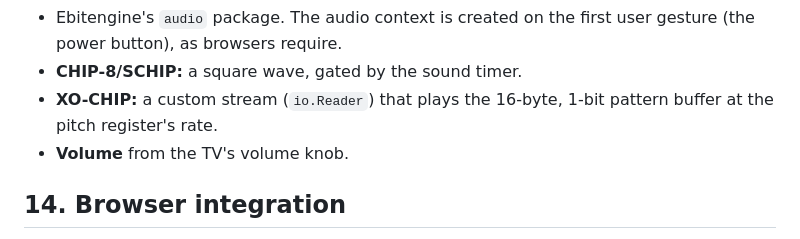
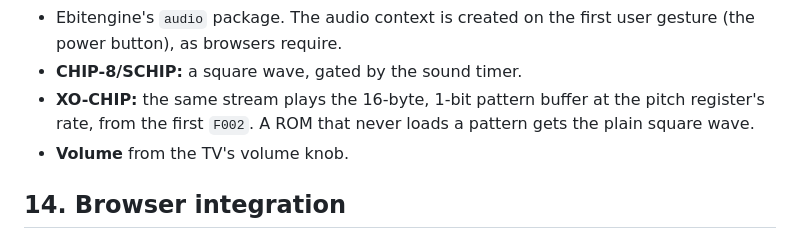
Before and after one commit to rbscholtus/chippie, a Markdown page: README.md, the part around the change. Drawn GitHub-style.

Commit message:
docs: describe XO-CHIP audio
Co-Authored-By: Claude Opus 5.5 <noreply@anthropic.com>

```diff
--- a/README.md
+++ b/README.md
@@ -674,8 +674,9 @@ switch, seen straight on".
 - Ebitengine's `audio` package. The audio context is created on the first
   user gesture (the power button), as browsers require.
 - **CHIP-8/SCHIP:** a square wave, gated by the sound timer.
-- **XO-CHIP:** a custom stream (`io.Reader`) that plays the 16-byte, 1-bit
-  pattern buffer at the pitch register's rate.
+- **XO-CHIP:** the same stream plays the 16-byte, 1-bit pattern buffer at the
+  pitch register's rate, from the first `F002`. A ROM that never loads a
+  pattern gets the plain square wave.
 - **Volume** from the TV's volume knob.
 
 ## 14. Browser integration
```
